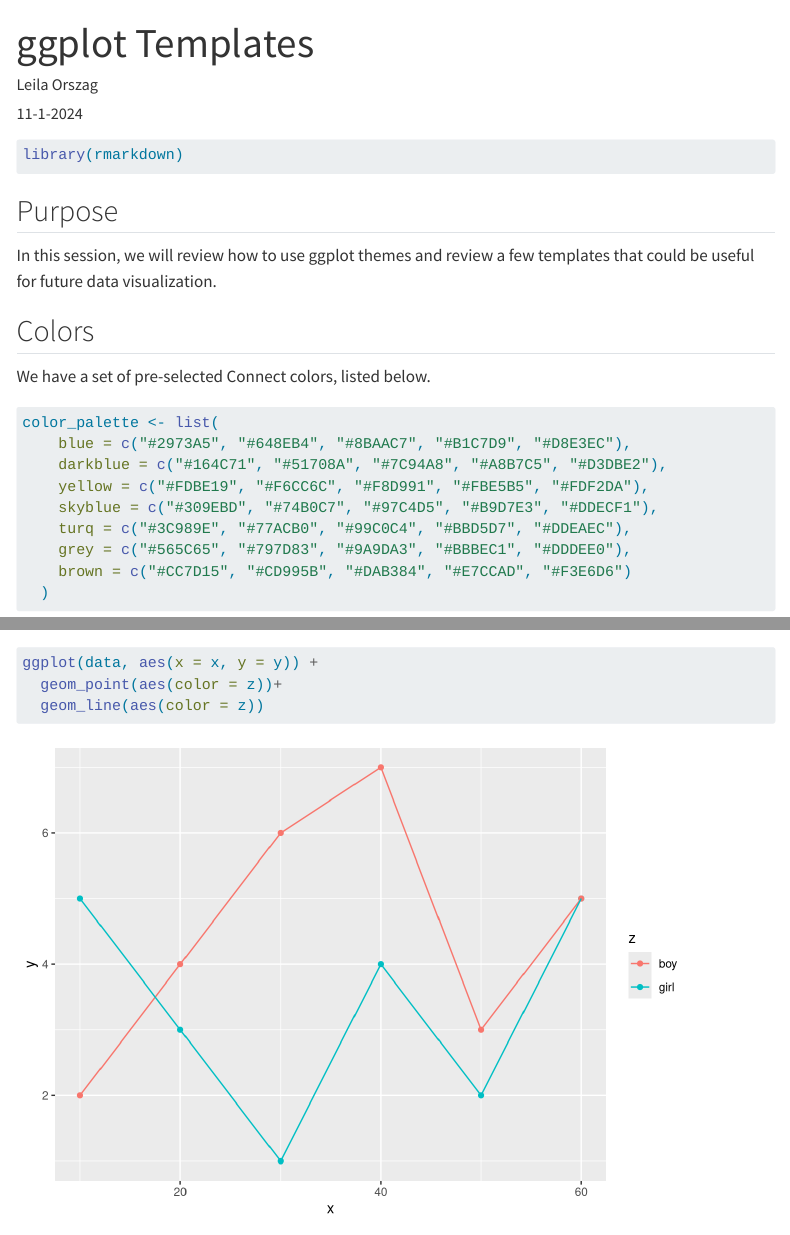
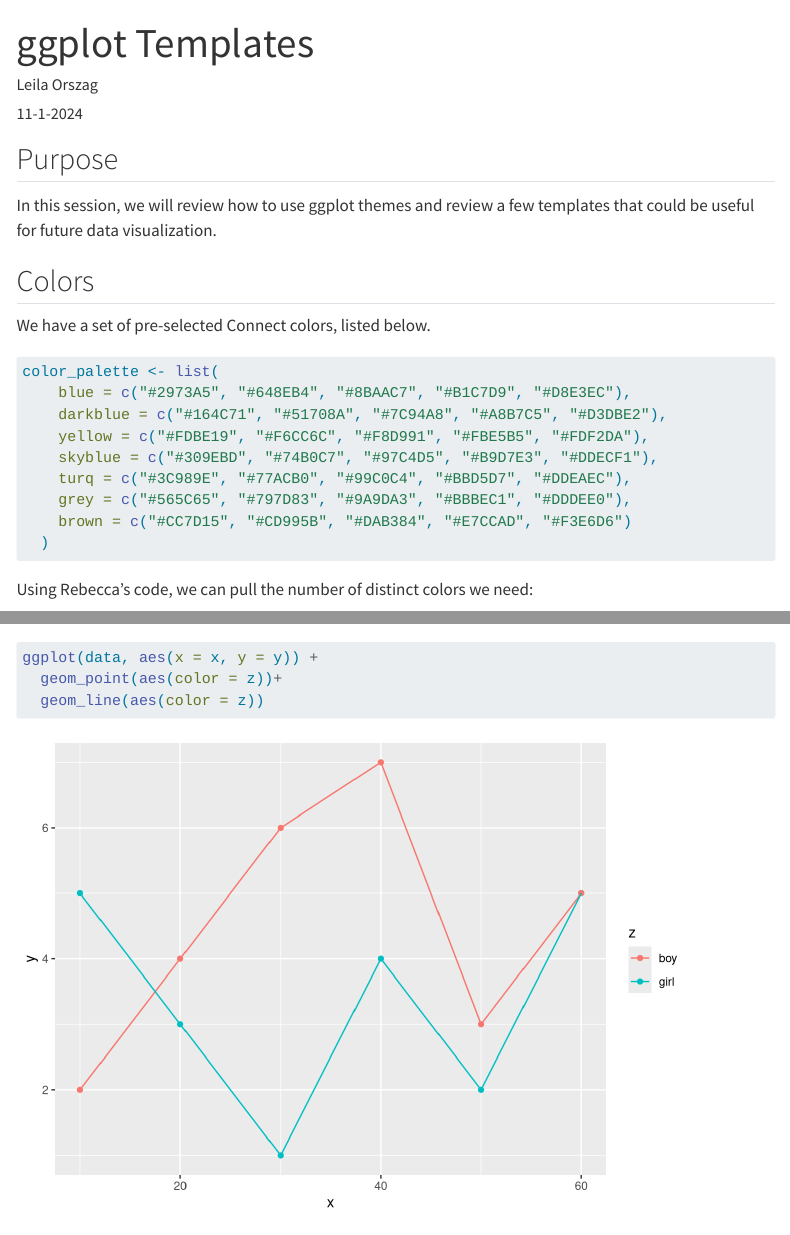
Before and after one commit to Analyticsphere/analytics-at-scale-workshop, a Quarto document (tutorials/ggplot_templates.qmd): the page in a window 1100 px wide, from its top, and a second part further down, joined at a grey line. Rendered offline with R 4.5, knitr and Pandoc in place of Quarto, with nearby package versions; menus at the side of the page are left out; long lines of code are wrapped.

Commit message:
removed unneccessary rmarkdown package

````diff
--- a/tutorials/ggplot_templates.qmd
+++ b/tutorials/ggplot_templates.qmd
@@ -5,10 +5,6 @@ editor: visual
 author: Leila Orszag
 date: 11-1-2024
 ---
-
-```{r, warning=FALSE}
-library(rmarkdown)
-```
 
 ## Purpose
 
````
